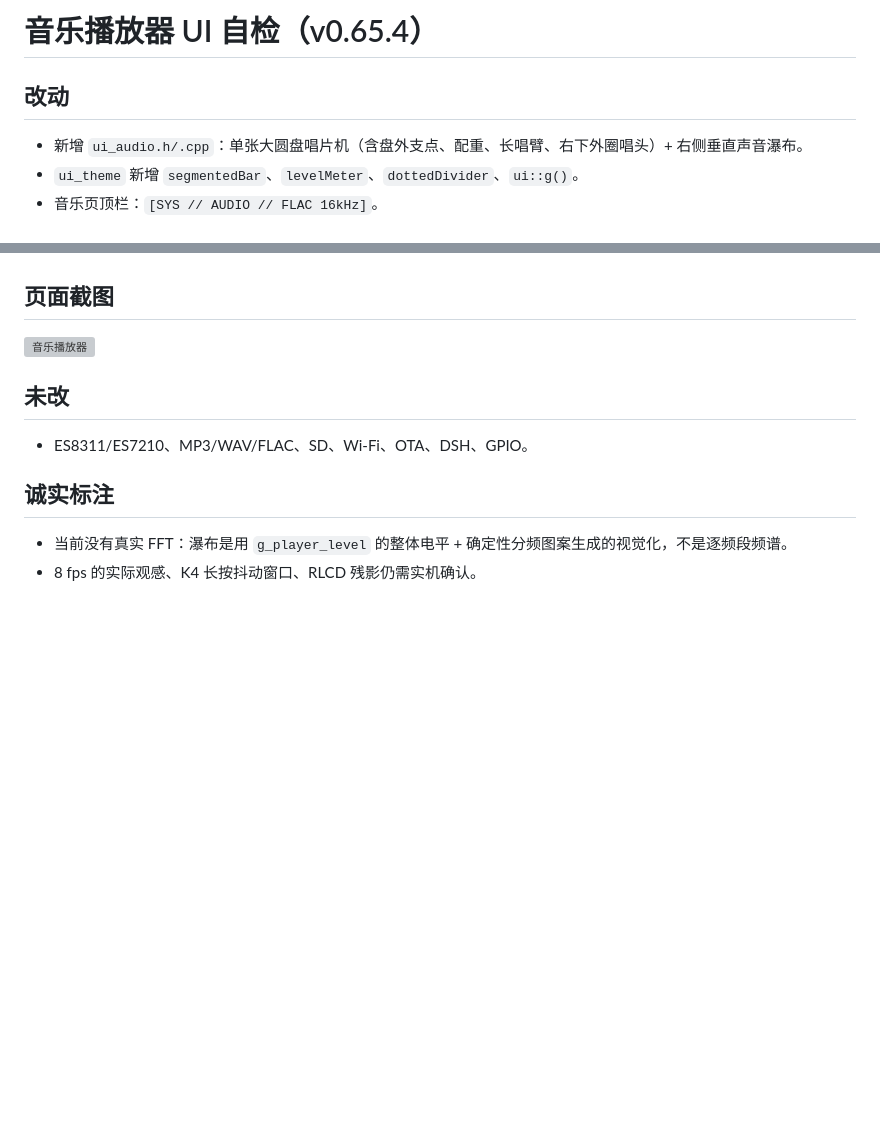
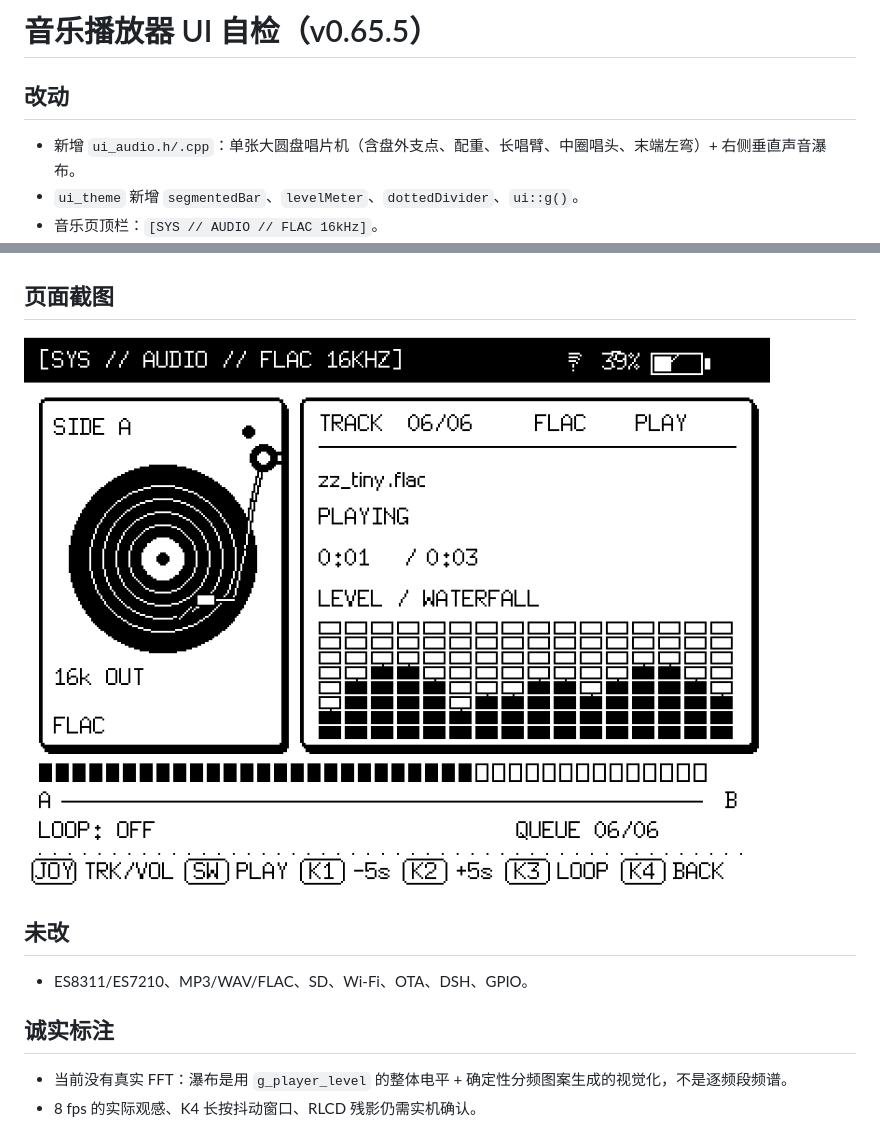
Before and after one commit to tcvdog/esp32-rlcd, a Markdown page: docs/audio/music-ui-selfcheck.md, 2 parts joined by grey strips. GitHub-like rendering; pictures changed too: docs/audio/music-ui-v0655.png (added); blank space fills up the shorter version; grey boxes are pictures that could not be loaded.

Commit message:
Set tonearm cartridge to middle groove with left bend; v0.65.5

```diff
--- a/docs/audio/music-ui-selfcheck.md
+++ b/docs/audio/music-ui-selfcheck.md
@@ -1,7 +1,7 @@
-# 音乐播放器 UI 自检（v0.65.4）
+# 音乐播放器 UI 自检（v0.65.5）
 
 ## 改动
-- 新增 `ui_audio.h/.cpp`：单张大圆盘唱片机（含盘外支点、配重、长唱臂、右下外圈唱头）+ 右侧垂直声音瀑布。
+- 新增 `ui_audio.h/.cpp`：单张大圆盘唱片机（含盘外支点、配重、长唱臂、中圈唱头、末端左弯）+ 右侧垂直声音瀑布。
 - `ui_theme` 新增 `segmentedBar`、`levelMeter`、`dottedDivider`、`ui::g()`。
 - 音乐页顶栏：`[SYS // AUDIO // FLAC 16kHz]`。
 - 主内容：
@@ -32,7 +32,7 @@ C+D          保持全局录音优先
 - 无新增动态分配。
 
 ## 页面截图
-![音乐播放器](music-ui-v0654.png)
+![音乐播放器](music-ui-v0655.png)
 
 ## 未改
 - ES8311/ES7210、MP3/WAV/FLAC、SD、Wi-Fi、OTA、DSH、GPIO。
```
Also changed, not shown: 10 other files.
